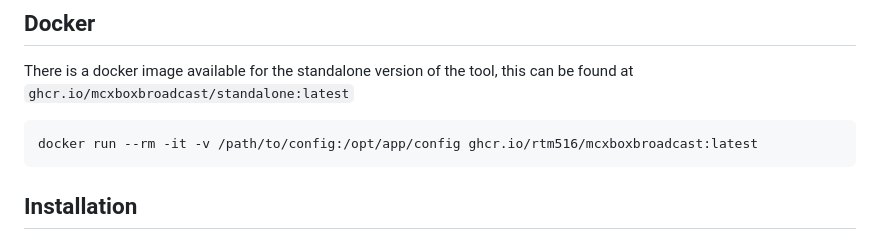
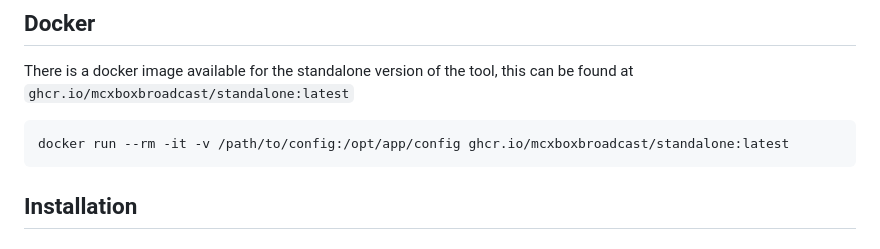
Before and after one commit to MCXboxBroadcast/Broadcaster, a Markdown page: README.md, the part around the change. Drawn GitHub-style.

Commit message:
Update Docker image in README.md

````diff
--- a/README.md
+++ b/README.md
@@ -28,7 +28,7 @@ There is an egg for easy instance creation supplied for [Pterodactyl Panel](http
 There is a docker image available for the standalone version of the tool, this can be found at `ghcr.io/mcxboxbroadcast/standalone:latest`
 
 ```bash
-docker run --rm -it -v /path/to/config:/opt/app/config ghcr.io/rtm516/mcxboxbroadcast:latest
+docker run --rm -it -v /path/to/config:/opt/app/config ghcr.io/mcxboxbroadcast/standalone:latest
 ```
 
 ## Installation
````
